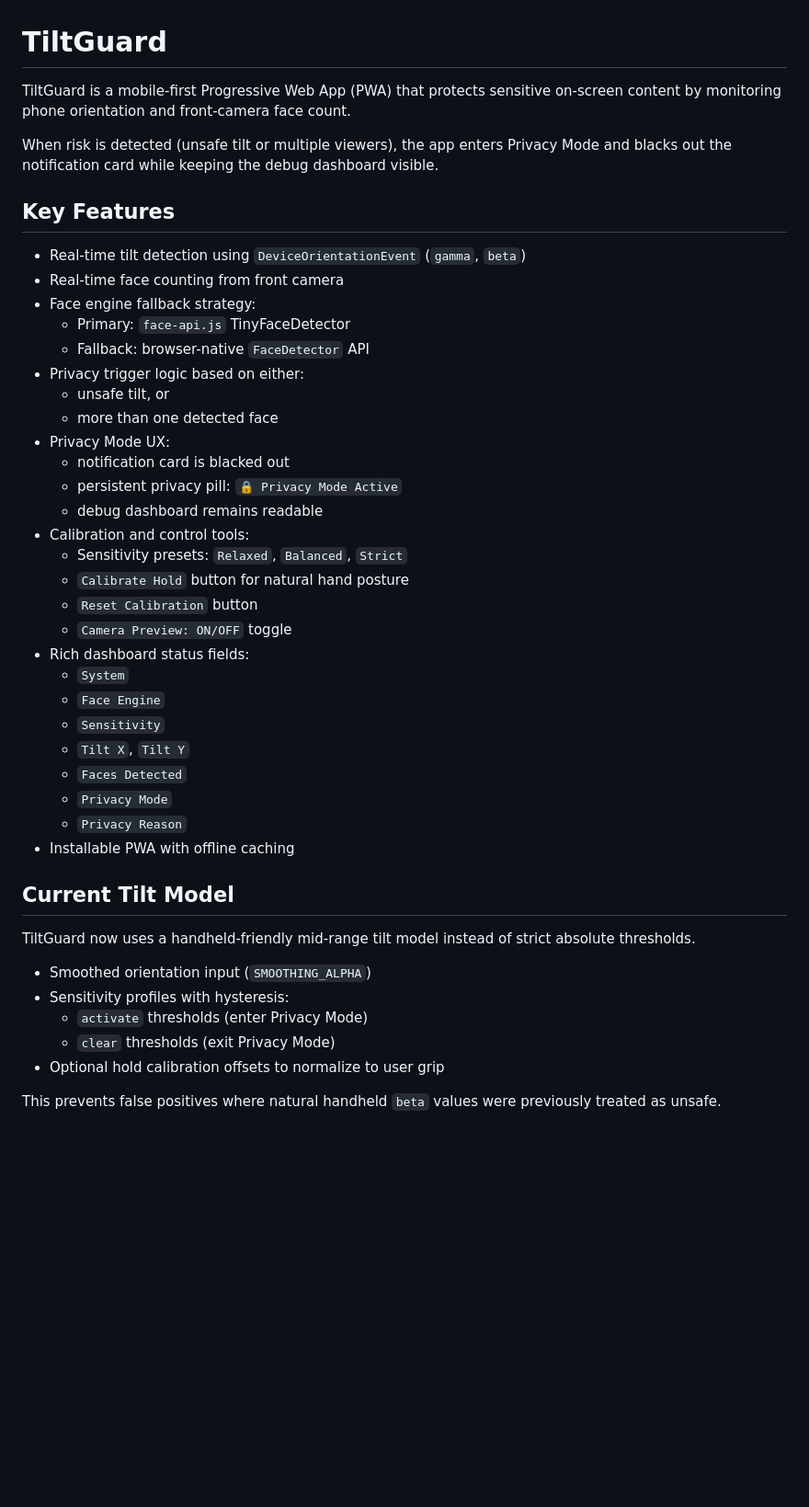
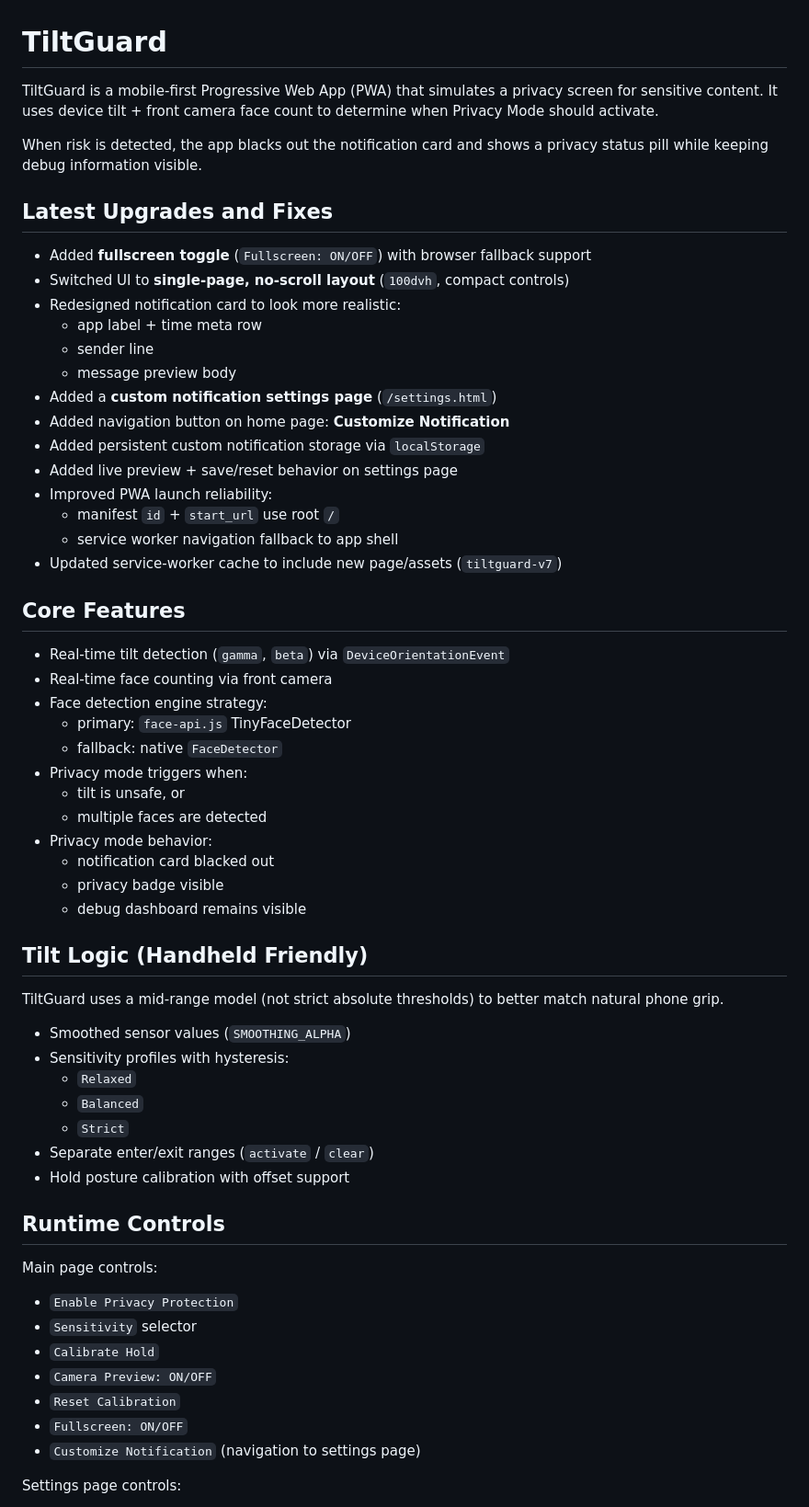
Before and after one commit to chriz-3656/TiltGuard, a Markdown page: README.md, the part around one of its changes. Shown at 92% size. Rendered like a GitHub page; blank space fills up the shorter version.

Commit message:
docs: update README with recent upgrades fixes and settings page

```diff
--- a/README.md
+++ b/README.md
@@ -1,46 +1,65 @@
 # TiltGuard
 
-TiltGuard is a mobile-first Progressive Web App (PWA) that protects sensitive on-screen content by monitoring phone orientation and front-camera face count.
+TiltGuard is a mobile-first Progressive Web App (PWA) that simulates a privacy screen for sensitive content.
+It uses device tilt + front camera face count to determine when Privacy Mode should activate.
 
-When risk is detected (unsafe tilt or multiple viewers), the app enters Privacy Mode and blacks out the notification card while keeping the debug dashboard visible.
+When risk is detected, the app blacks out the notification card and shows a privacy status pill while keeping debug information visible.
 
-## Key Features
+## Latest Upgrades and Fixes
 
-- Real-time tilt detection using `DeviceOrientationEvent` (`gamma`, `beta`)
-- Real-time face counting from front camera
-- Face engine fallback strategy:
-  - Primary: `face-api.js` TinyFaceDetector
-  - Fallback: browser-native `FaceDetector` API
-- Privacy trigger logic based on either:
-  - unsafe tilt, or
-  - more than one detected face
-- Privacy Mode UX:
-  - notification card is blacked out
-  - persistent privacy pill: `🔒 Privacy Mode Active`
-  - debug dashboard remains readable
-- Calibration and control tools:
-  - Sensitivity presets: `Relaxed`, `Balanced`, `Strict`
-  - `Calibrate Hold` button for natural hand posture
-  - `Reset Calibration` button
-  - `Camera Preview: ON/OFF` toggle
-- Rich dashboard status fields:
-  - `System`
-  - `Face Engine`
-  - `Sensitivity`
-  - `Tilt X`, `Tilt Y`
-  - `Faces Detected`
-  - `Privacy Mode`
-  - `Privacy Reason`
-- Installable PWA with offline caching
+- Added **fullscreen toggle** (`Fullscreen: ON/OFF`) with browser fallback support
+- Switched UI to **single-page, no-scroll layout** (`100dvh`, compact controls)
+- Redesigned notification card to look more realistic:
+  - app label + time meta row
+  - sender line
+  - message preview body
+- Added a **custom notification settings page** (`/settings.html`)
+- Added navigation button on home page: **Customize Notification**
+- Added persistent custom notification storage via `localStorage`
+- Added live preview + save/reset behavior on settings page
+- Improved PWA launch reliability:
+  - manifest `id` + `start_url` use root `/`
+  - service worker navigation fallback to app shell
+- Updated service-worker cache to include new page/assets (`tiltguard-v7`)
 
-## Current Tilt Model
+## Core Features
 
-TiltGuard now uses a handheld-friendly mid-range tilt model instead of strict absolute thresholds.
+- Real-time tilt detection (`gamma`, `beta`) via `DeviceOrientationEvent`
+- Real-time face counting via front camera
+- Face detection engine strategy:
+  - primary: `face-api.js` TinyFaceDetector
+  - fallback: native `FaceDetector`
+- Privacy mode triggers when:
+  - tilt is unsafe, or
+  - multiple faces are detected
+- Privacy mode behavior:
+  - notification card blacked out
+  - privacy badge visible
+  - debug dashboard remains visible
 
-- Smoothed orientation input (`SMOOTHING_ALPHA`)
+## Tilt Logic (Handheld Friendly)
+
+TiltGuard uses a mid-range model (not strict absolute thresholds) to better match natural phone grip.
+
+- Smoothed sensor values (`SMOOTHING_ALPHA`)
 - Sensitivity profiles with hysteresis:
-  - `activate` thresholds (enter Privacy Mode)
-  - `clear` thresholds (exit Privacy Mode)
-- Optional hold calibration offsets to normalize to user grip
+  - `Relaxed`
+  - `Balanced`
+  - `Strict`
+- Separate enter/exit ranges (`activate` / `clear`)
+- Hold posture calibration with offset support
 
-This prevents false positives where natural handheld `beta` values were previously treated as unsafe.
+## Runtime Controls
+
+Main page controls:
+
+- `Enable Privacy Protection`
+- `Sensitivity` selector
+- `Calibrate Hold`
+- `Camera Preview: ON/OFF`
+- `Reset Calibration`
+- `Fullscreen: ON/OFF`
+- `Customize Notification` (navigation to settings page)
+
+Settings page controls:
+
```
Also changed, not shown: other parts of README.md (+63 -44 lines).
